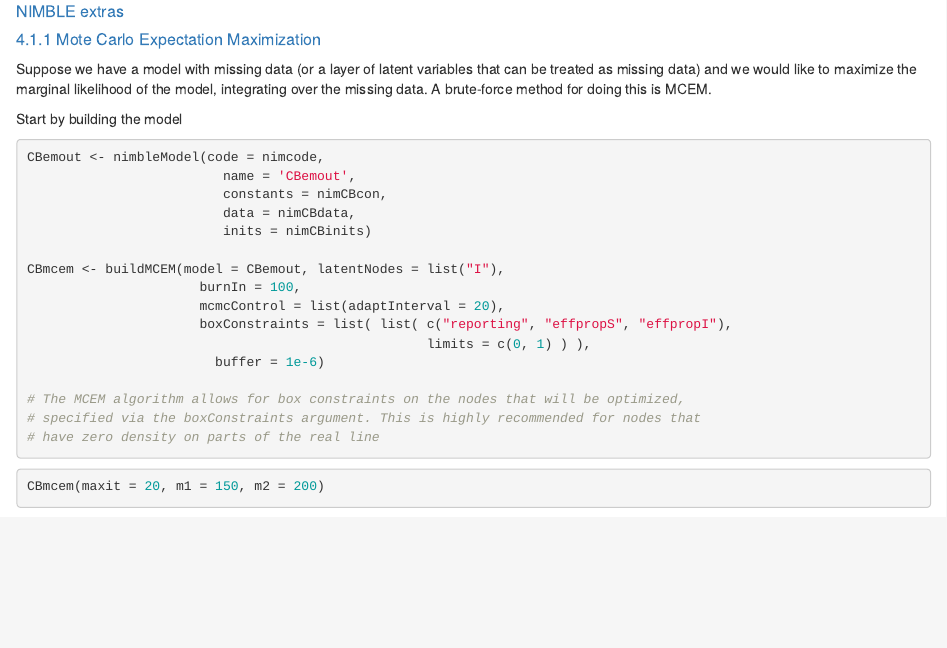
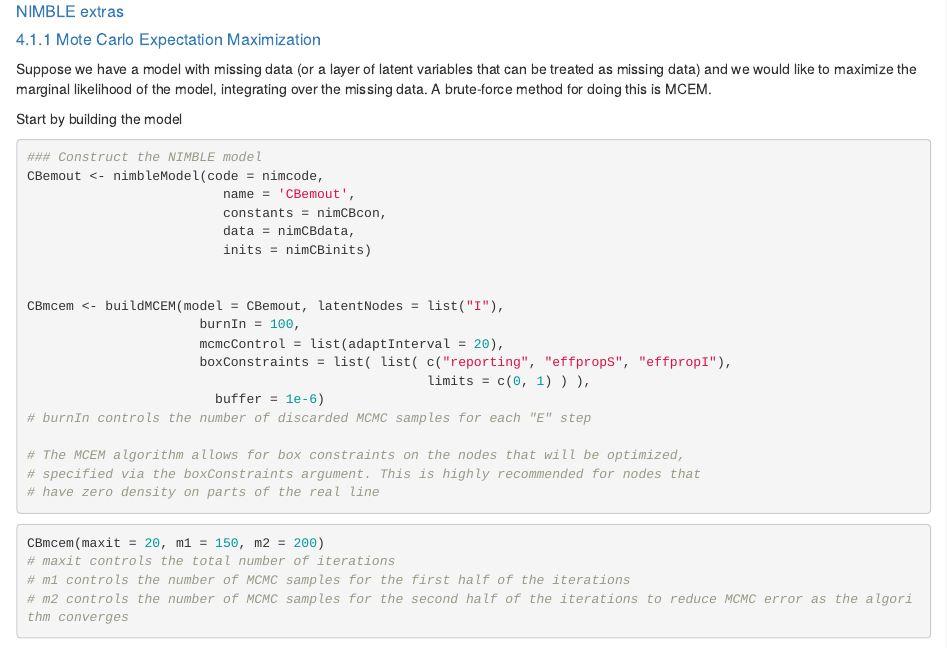
Before and after one commit to morgankain/NIMBLE-Pres, an R Markdown document (Monday_NIMBLE.Rmd): the page in a window 1100 px wide, from 18060 px down. Rendered offline with R 4.5, knitr and Pandoc, with nearby package versions; some code elsewhere in the file could not run offline.

Commit message:
Few more comments in the Rmd and some additional slides.

````diff
--- a/Monday_NIMBLE.Rmd
+++ b/Monday_NIMBLE.Rmd
@@ -814,11 +814,13 @@
 
 ```{r, eval = FALSE}
 
+### Construct the NIMBLE model
 CBemout <- nimbleModel(code = nimcode,
                          name = 'CBemout',
                          constants = nimCBcon,
                          data = nimCBdata,
                          inits = nimCBinits)
+
 
 CBmcem <- buildMCEM(model = CBemout, latentNodes = list("I"),
                       burnIn = 100,
@@ -826,6 +828,7 @@
                       boxConstraints = list( list( c("reporting", "effpropS", "effpropI"),
                                                    limits = c(0, 1) ) ),
                         buffer = 1e-6)
+# burnIn controls the number of discarded MCMC samples for each "E" step
 
 # The MCEM algorithm allows for box constraints on the nodes that will be optimized,
 # specified via the boxConstraints argument. This is highly recommended for nodes that
@@ -834,6 +837,9 @@
 
 ```{r, eval = FALSE}
 CBmcem(maxit = 20, m1 = 150, m2 = 200)
+# maxit controls the total number of iterations
+# m1 controls the number of MCMC samples for the first half of the iterations
+# m2 controls the number of MCMC samples for the second half of the iterations to reduce MCMC error as the algorithm converges
 ```
 
 Having trouble with "non-finite finite-difference value", so in the meantime here is the example from the user manual <br />
````
Also changed, not shown: 1 other file.
